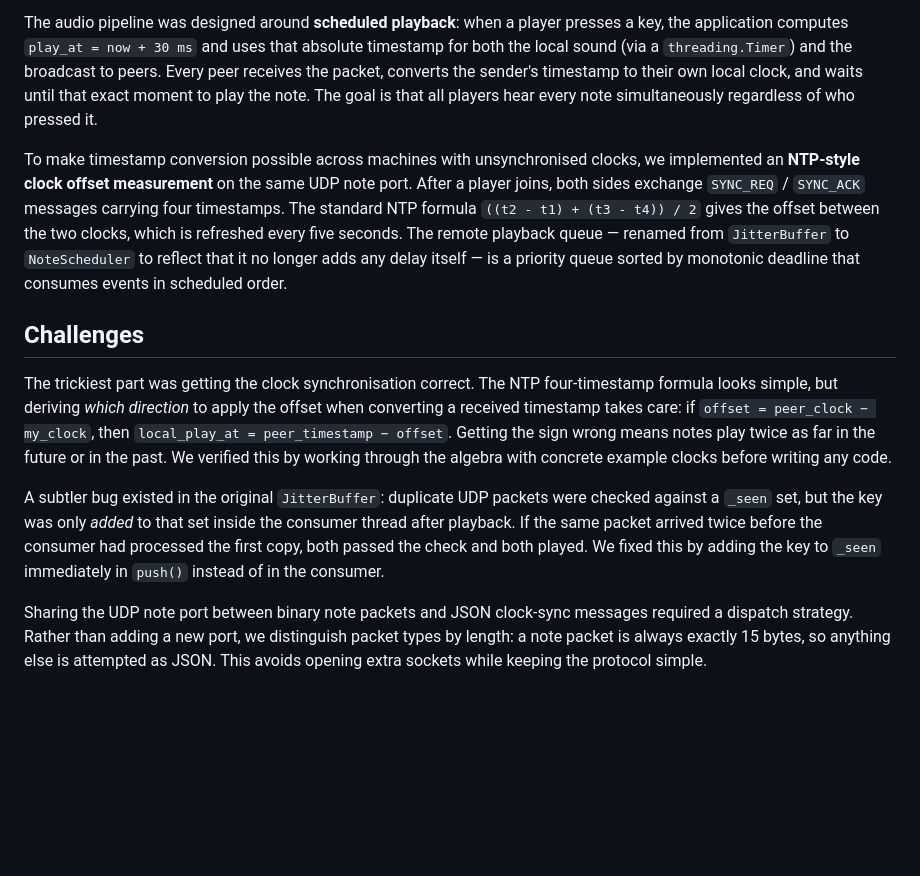
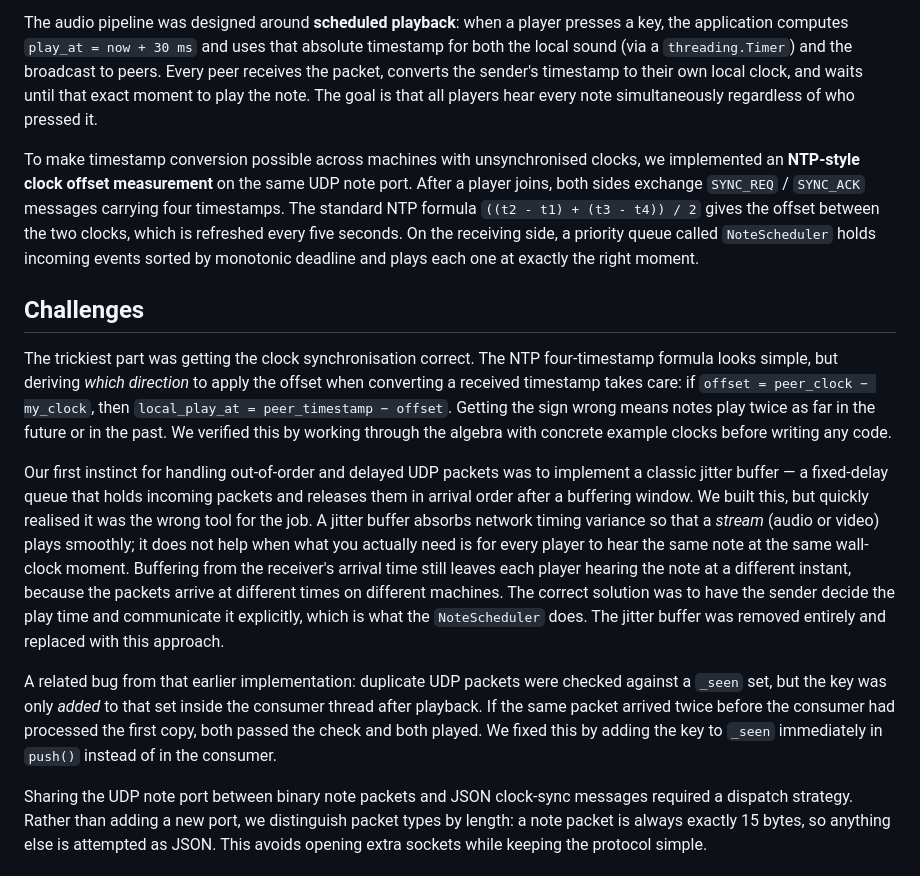
Before and after one commit to sebatkar/multi-piano, a Markdown page: README.md, the part around the change. Drawn GitHub-style; blank space fills up the shorter version.

```diff
--- a/README.md
+++ b/README.md
@@ -8,13 +8,15 @@ The application uses three separate network channels. Lobby discovery runs over
 
 The audio pipeline was designed around **scheduled playback**: when a player presses a key, the application computes `play_at = now + 30 ms` and uses that absolute timestamp for both the local sound (via a `threading.Timer`) and the broadcast to peers. Every peer receives the packet, converts the sender's timestamp to their own local clock, and waits until that exact moment to play the note. The goal is that all players hear every note simultaneously regardless of who pressed it.
 
-To make timestamp conversion possible across machines with unsynchronised clocks, we implemented an **NTP-style clock offset measurement** on the same UDP note port. After a player joins, both sides exchange `SYNC_REQ` / `SYNC_ACK` messages carrying four timestamps. The standard NTP formula `((t2 - t1) + (t3 - t4)) / 2` gives the offset between the two clocks, which is refreshed every five seconds. The remote playback queue — renamed from `JitterBuffer` to `NoteScheduler` to reflect that it no longer adds any delay itself — is a priority queue sorted by monotonic deadline that consumes events in scheduled order.
+To make timestamp conversion possible across machines with unsynchronised clocks, we implemented an **NTP-style clock offset measurement** on the same UDP note port. After a player joins, both sides exchange `SYNC_REQ` / `SYNC_ACK` messages carrying four timestamps. The standard NTP formula `((t2 - t1) + (t3 - t4)) / 2` gives the offset between the two clocks, which is refreshed every five seconds. On the receiving side, a priority queue called `NoteScheduler` holds incoming events sorted by monotonic deadline and plays each one at exactly the right moment.
 
 ## Challenges
 
 The trickiest part was getting the clock synchronisation correct. The NTP four-timestamp formula looks simple, but deriving *which direction* to apply the offset when converting a received timestamp takes care: if `offset = peer_clock − my_clock`, then `local_play_at = peer_timestamp − offset`. Getting the sign wrong means notes play twice as far in the future or in the past. We verified this by working through the algebra with concrete example clocks before writing any code.
 
-A subtler bug existed in the original `JitterBuffer`: duplicate UDP packets were checked against a `_seen` set, but the key was only *added* to that set inside the consumer thread after playback. If the same packet arrived twice before the consumer had processed the first copy, both passed the check and both played. We fixed this by adding the key to `_seen` immediately in `push()` instead of in the consumer.
+Our first instinct for handling out-of-order and delayed UDP packets was to implement a classic jitter buffer — a fixed-delay queue that holds incoming packets and releases them in arrival order after a buffering window. We built this, but quickly realised it was the wrong tool for the job. A jitter buffer absorbs network timing variance so that a *stream* (audio or video) plays smoothly; it does not help when what you actually need is for every player to hear the same note at the same wall-clock moment. Buffering from the receiver's arrival time still leaves each player hearing the note at a different instant, because the packets arrive at different times on different machines. The correct solution was to have the sender decide the play time and communicate it explicitly, which is what the `NoteScheduler` does. The jitter buffer was removed entirely and replaced with this approach.
+
+A related bug from that earlier implementation: duplicate UDP packets were checked against a `_seen` set, but the key was only *added* to that set inside the consumer thread after playback. If the same packet arrived twice before the consumer had processed the first copy, both passed the check and both played. We fixed this by adding the key to `_seen` immediately in `push()` instead of in the consumer.
 
 Sharing the UDP note port between binary note packets and JSON clock-sync messages required a dispatch strategy. Rather than adding a new port, we distinguish packet types by length: a note packet is always exactly 15 bytes, so anything else is attempted as JSON. This avoids opening extra sockets while keeping the protocol simple.
 
```
